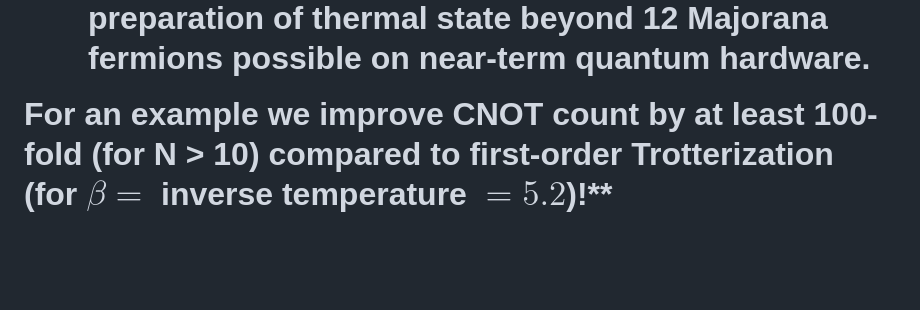
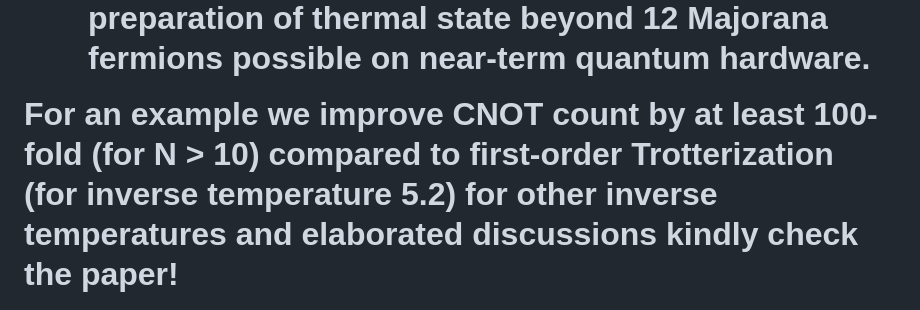
Before and after one commit to Aqasch/solving_SYK_model_with_RL, a Markdown page: README.md, the part around the change. GitHub-like rendering; blank space fills up the shorter version.

```diff
--- a/README.md
+++ b/README.md
@@ -66,7 +66,7 @@ Preparing thermal states for large SYK systems (N > 12) on current quantum devic
 
 - **Combining reinforcement learning (RL) framework with convolutional neural networks (CNNs)**, our method refines both the quantum circuit structure and its parameters. Hence overcome the limitations of traditional variational methods and make the preparation of thermal state beyond 12 Majorana fermions possible on near-term quantum hardware.
 
-For an example we improve CNOT count by at least 100-fold (for N > 10) compared to first-order Trotterization (for $\beta=$ inverse temperature $=5.2$)!**
+For an example we improve CNOT count by at least 100-fold (for N > 10) compared to first-order Trotterization (for inverse temperature 5.2) for other inverse temperatures and elaborated discussions kindly check the paper!
 <p align="center">
   <img src="pics/cnot_count.png" alt="RLVTSP" width="400" height="auto">
 </p>
```
